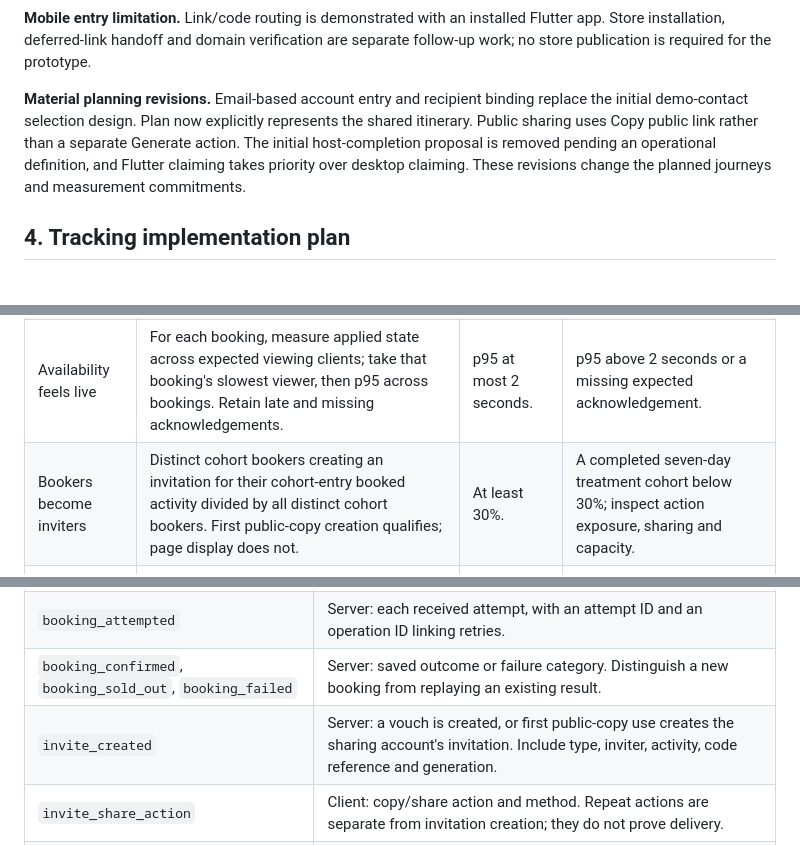
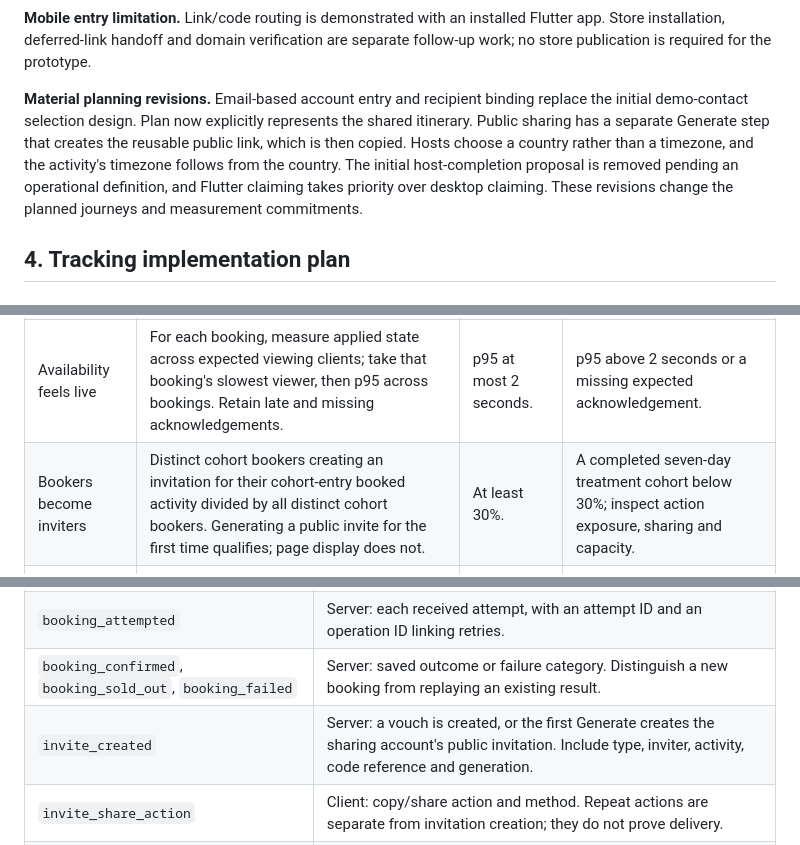
Before and after one commit to oshorefueled/velio-proto, a Markdown page: PLANS.md, 3 parts joined by grey strips. Rendered like a GitHub page.

```diff
--- a/PLANS.md
+++ b/PLANS.md
@@ -183,7 +183,7 @@ Payment processing, full authentication, trust scores and host verification rema
 
 **Mobile entry limitation.** Link/code routing is demonstrated with an installed Flutter app. Store installation, deferred-link handoff and domain verification are separate follow-up work; no store publication is required for the prototype.
 
-**Material planning revisions.** Email-based account entry and recipient binding replace the initial demo-contact selection design. Plan now explicitly represents the shared itinerary. Public sharing uses Copy public link rather than a separate Generate action. The initial host-completion proposal is removed pending an operational definition, and Flutter claiming takes priority over desktop claiming. These revisions change the planned journeys and measurement commitments.
+**Material planning revisions.** Email-based account entry and recipient binding replace the initial demo-contact selection design. Plan now explicitly represents the shared itinerary. Public sharing has a separate Generate step that creates the reusable public link, which is then copied. Hosts choose a country rather than a timezone, and the activity's timezone follows from the country. The initial host-completion proposal is removed pending an operational definition, and Flutter claiming takes priority over desktop claiming. These revisions change the planned journeys and measurement commitments.
 
 ## 4. Tracking implementation plan
 
@@ -196,7 +196,7 @@ Report each result with its numerator, denominator or sample count, observation
 | Never oversell | Count activities whose confirmed bookings exceed capacity; reconcile stored booked count with actual booking rows. | Zero oversold bookings. | Any oversell or mismatch triggers investigation and suspension of new bookings for the affected activity. |
 | Bookings succeed when spots exist | Successful eligible attempts for a new booking divided by eligible attempts. Assess account, invitation, deadline and capacity at the locked decision. Report replays, expected sell-outs and invalid requests separately; unexplained errors with unknown availability count as failures until classified. | At least 99.5%. | A declared test run or reporting interval below 99.5%; inspect error categories and lock waits. |
 | Availability feels live | For each booking, measure applied state across expected viewing clients; take that booking's slowest viewer, then p95 across bookings. Retain late and missing acknowledgements. | p95 at most 2 seconds. | p95 above 2 seconds or a missing expected acknowledgement. |
-| Bookers become inviters | Distinct cohort bookers creating an invitation for their cohort-entry booked activity divided by all distinct cohort bookers. First public-copy creation qualifies; page display does not. | At least 30%. | A completed seven-day treatment cohort below 30%; inspect action exposure, sharing and capacity. |
+| Bookers become inviters | Distinct cohort bookers creating an invitation for their cohort-entry booked activity divided by all distinct cohort bookers. Generating a public invite for the first time qualifies; page display does not. | At least 30%. | A completed seven-day treatment cohort below 30%; inspect action exposure, sharing and capacity. |
 | Opened invitations become claims | Distinct person/visitor-invitation pairs producing a new attributed booking divided by opened pairs with complete observation windows. Include and segment full/expired landings. | At least 25%. | A completed seven-day treatment cohort below 25%; inspect invitation type, client, landing state, account entry and booking outcome. |
 | K-factor by invitation type | Newly acquired accounts directly attributed to a fixed existing-inviter cohort, separated by vouch/public, divided by everyone in that cohort, including non-inviters. | No numerical target supplied. | A completed cohort below the preceding cohort, or acquired accounts failing to progress to booking; inspect counts and uncertainty. |
 | Plans that actually happen | Unmeasured pending a definition of attendance/occurrence evidence and how it is collected. Booking totals remain an intermediate outcome. | No numerical target supplied. | Resolve the operational definition before assessing this outcome or using it to judge experiment success. |
@@ -216,7 +216,7 @@ Report sample sizes and uncertainty alongside rates. A small or empty cohort can
 | `activity_viewed` | Client: activity details have been displayed, with web/mobile channel. |
 | `booking_attempted` | Server: each received attempt, with an attempt ID and an operation ID linking retries. |
 | `booking_confirmed`, `booking_sold_out`, `booking_failed` | Server: saved outcome or failure category. Distinguish a new booking from replaying an existing result. |
-| `invite_created` | Server: a vouch is created, or first public-copy use creates the sharing account's invitation. Include type, inviter, activity, code reference and generation. |
+| `invite_created` | Server: a vouch is created, or the first Generate creates the sharing account's public invitation. Include type, inviter, activity, code reference and generation. |
 | `invite_share_action` | Client: copy/share action and method. Repeat actions are separate from invitation creation; they do not prove delivery. |
 | `invite_opened` | Client: a resolved invitation preview has been displayed, including its available/full/expired state. Link-preview metadata requests do not count as opens. |
 | `claim_started` | Client: the guest explicitly continues toward checkout. |
```
Also changed, not shown: other parts of PLANS.md (+7 -7 lines), README.md (+1 -1 lines), docs/walkthrough.md (+4 -4 lines).
